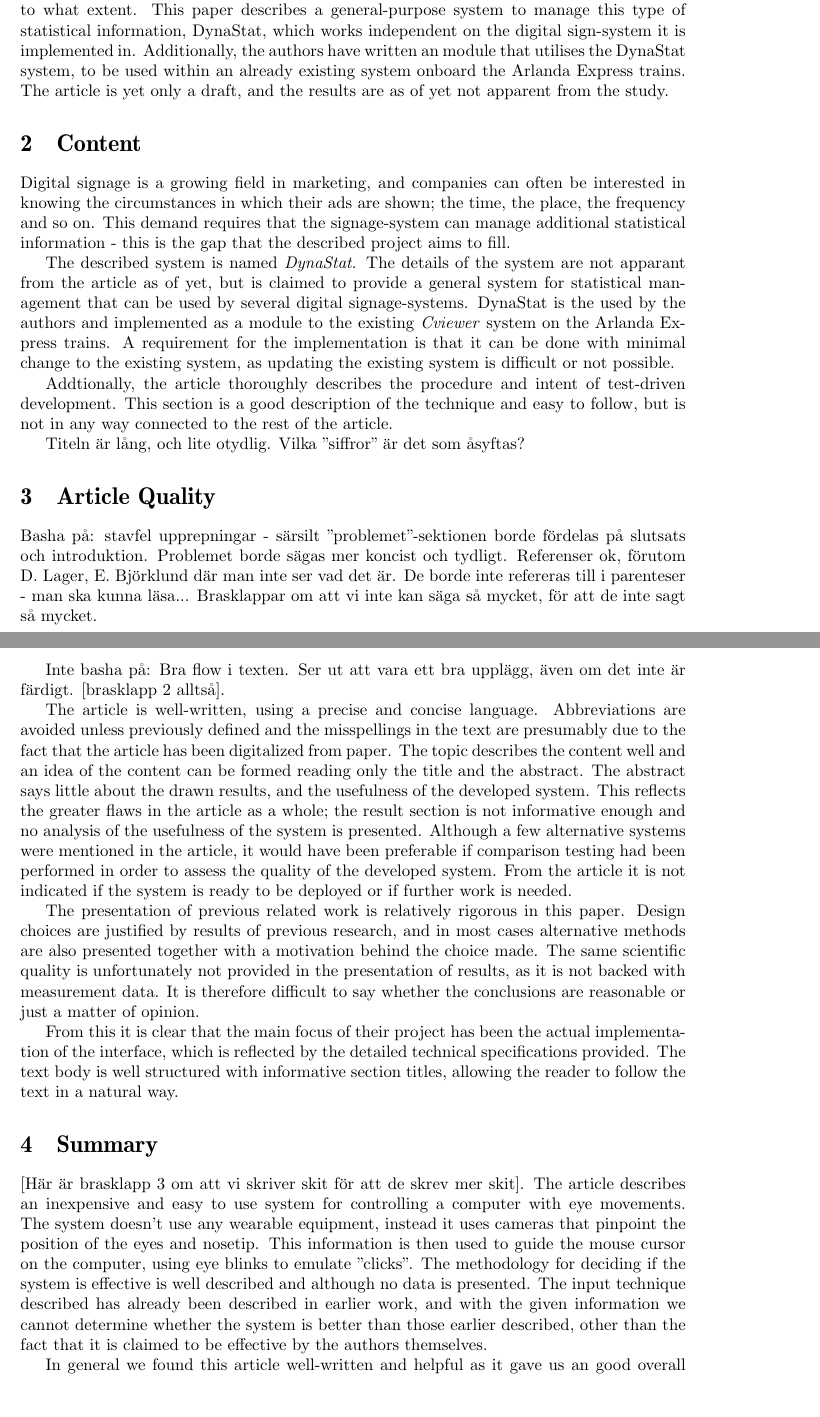
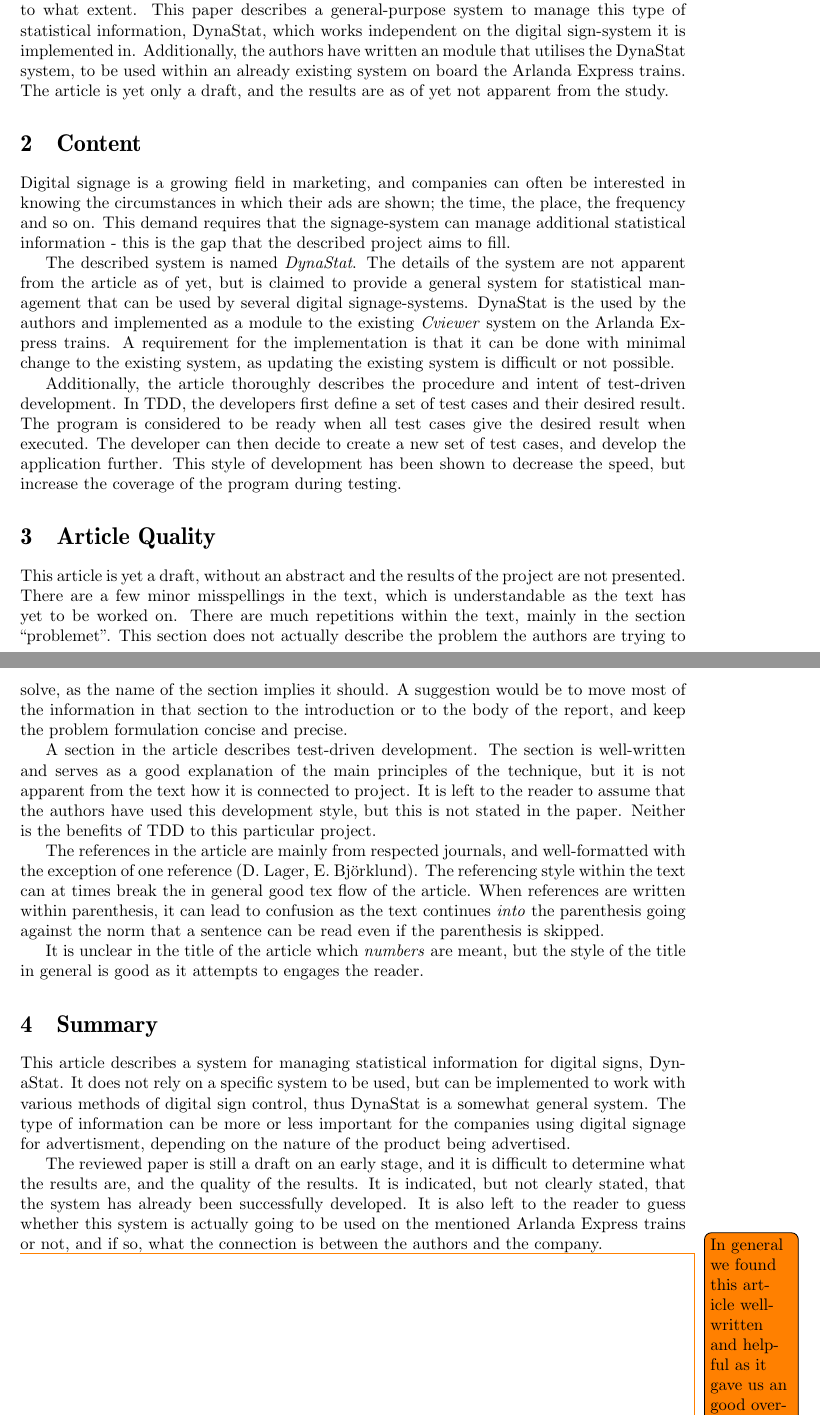
Before and after one commit to sharyari/uppsats, a LaTeX document (grupp7referat/group7review.tex): two parts of pages 1 and 2 of 2, joined at a grey line, cut so that both start at the same text, the shorter picture padded with empty space. Compiled offline with pdfLaTeX.

Commit message:
Wrote a summary.

```diff
--- a/grupp7referat/group7review.tex
+++ b/grupp7referat/group7review.tex
@@ -16,6 +16,7 @@
 \DeclareCaptionFormat{listing}{\colorbox{gray}{\parbox{\textwidth}{#1#2#3}}}
 \captionsetup[lstlisting]{format=listing,labelfont=white,textfont=white}
 
+\usepackage{todonotes}
 \usepackage{alltt}
 \usepackage{listings}
  \usepackage{aeguill}
@@ -122,43 +123,33 @@ escapeinside={\#*}{\^^M}
 
 \section{Abstract}
 
-The role of computers is increasing in society whereas the cost of digital screens is decreasing. This has led to digital signage to become a part of the everyday landscape in society. Some companies would not benefit, or cannot affoard, owning their own digital signs and instead rent display time from a supplier. In many cases, such companies are interested in knowing where and when their ads are shown, and if possible who is watching and to what extent. This paper describes a general-purpose system to manage this type of statistical information, DynaStat, which works independent on the digital sign-system it is implemented in. Additionally, the authors have written an module that utilises the DynaStat system, to be used within an already existing system onboard the Arlanda Express trains. The article is yet only a draft, and the results are as of yet not apparent from the study.
+The role of computers is increasing in society whereas the cost of digital screens is decreasing. This has led to digital signage to become a part of the everyday landscape in society. Some companies would not benefit, or cannot afford, owning their own digital signs and instead rent display time from a supplier. In many cases, such companies are interested in knowing where and when their ads are shown, and if possible who is watching and to what extent. This paper describes a general-purpose system to manage this type of statistical information, DynaStat, which works independent on the digital sign-system it is implemented in. Additionally, the authors have written an module that utilises the DynaStat system, to be used within an already existing system on board the Arlanda Express trains. The article is yet only a draft, and the results are as of yet not apparent from the study.
 
 \section{Content}
 Digital signage is a growing field in marketing, and companies can often be interested in knowing the circumstances in which their ads are shown; the time, the place, the frequency and so on. This demand requires that the signage-system can manage additional statistical information - this is the gap that the described project aims to fill.
 
-The described system is named \emph{DynaStat}. The details of the system are not apparant from the article as of yet, but is claimed to provide a general system for statistical management that can be used by several digital signage-systems. DynaStat is the used by the authors and implemented as a module to the existing \emph{Cviewer} system on the Arlanda Express trains. A requirement for the implementation is that it can be done with minimal change to the existing system, as updating the existing system is difficult or not possible.
+The described system is named \emph{DynaStat}. The details of the system are not apparent from the article as of yet, but is claimed to provide a general system for statistical management that can be used by several digital signage-systems. DynaStat is the used by the authors and implemented as a module to the existing \emph{Cviewer} system on the Arlanda Express trains. A requirement for the implementation is that it can be done with minimal change to the existing system, as updating the existing system is difficult or not possible.
 
-Addtionally, the article thoroughly describes the procedure and intent of test-driven development. This section is a good description of the technique and easy to follow, but is not in any way connected to the rest of the article.
-
-Titeln är lång, och lite otydlig. Vilka "siffror" är det som åsyftas?
+Additionally, the article thoroughly describes the procedure and intent of test-driven development. In TDD, the developers first define a set of test cases and their desired result. The program is considered to be ready when all test cases give the desired result when executed. The developer can then decide to create a new set of test cases, and develop the application further. This style of development has been shown to decrease the speed, but increase the coverage of the program during testing.
 
 
 \section{Article Quality}
-Basha på:
-stavfel
-upprepningar - särsilt "problemet"-sektionen borde fördelas på slutsats och introduktion. Problemet borde sägas mer koncist och tydligt.
-Referenser ok, förutom D. Lager, E. Björklund där man inte ser vad det är. De borde inte refereras till i parenteser - man ska kunna läsa...
-Brasklappar om att vi inte kan säga så mycket, för att de inte sagt så mycket.
+This article is yet a draft, without an abstract and the results of the project are not presented. There are a few minor misspellings in the text, which is understandable as the text has yet to be worked on. There are much repetitions within the text, mainly in the section ``problemet''. This section does not actually describe the problem the authors are trying to solve, as the name of the section implies it should. A suggestion would be to move most of the information in that section to the introduction or to the body of the report, and keep the problem formulation concise and precise.
 
+A section in the article describes test-driven development. The section is well-written and serves as a good explanation of the main principles of the technique, but it is not apparent from the text how it is connected to project. It is left to the reader to assume that the authors have used this development style, but this is not stated in the paper. Neither is the benefits of TDD to this particular project.
 
-Inte basha på:
-Bra flow i texten.
-Ser ut att vara ett bra upplägg, även om det inte är färdigt. [brasklapp 2 alltså].
+The references in the article are mainly from respected journals, and well-formatted with the exception of one reference (D. Lager, E. Björklund). The referencing style within the text can at times break the in general good tex flow of the article. When references are written within parenthesis, it can lead to confusion as the text continues \emph{into} the parenthesis going against the norm that a sentence can be read even if the parenthesis is skipped.
 
-The article is well-written, using a precise and concise language. Abbreviations are avoided unless previously defined and the misspellings in the text are presumably due to the fact that the article has been digitalized from paper. The topic describes the content well and an idea of the content can be formed reading only the title and the abstract. The abstract says little about the drawn results, and the usefulness of the developed system. This reflects the greater flaws in the article as a whole; the result section is not informative enough and no analysis of the usefulness of the system is presented. Although a few alternative systems were mentioned in the article, it would have been preferable if comparison testing had been performed in order to assess the quality of the developed system. From the article it is not indicated if the system is ready to be deployed or if further work is needed.
-
-The presentation of previous related work is relatively rigorous in this paper. Design choices are justified by results of previous research, and in most cases alternative methods are also presented together with a motivation behind the choice made. The same scientific quality is unfortunately not provided in the presentation of results, as it is not backed with measurement data. It is therefore difficult to say whether the conclusions are reasonable or just a matter of opinion.
-
-
-From this it is clear that the main focus of their project has been the actual implementation of the interface, which is reflected by the detailed technical specifications provided. The text body is well structured with informative section titles, allowing the reader to follow the text in a natural way.
+It is unclear in the title of the article which \emph{numbers} are meant, but the style of the title in general is good as it attempts to engages the reader.
 
 
 \section{Summary}
-[Här är brasklapp 3 om att vi skriver skit för att de skrev mer skit].
-The article describes an inexpensive and easy to use system for controlling a computer with eye movements. The system doesn't use any wearable equipment, instead it uses cameras that pinpoint the position of the eyes and nosetip. This information is then used to guide the mouse cursor on the computer, using eye blinks to emulate "clicks". The methodology for deciding if the system is effective is well described and although no data is presented. The input technique described has already been described in earlier work, and with the given information we cannot determine whether the system is better than those earlier described, other than the fact that it is claimed to be effective by the authors themselves.
+This article describes a system for managing statistical information for digital signs, DynaStat. It does not rely on a specific system to be used, but can be implemented to work with various methods of digital sign control, thus DynaStat is a somewhat general system. The type of information can be more or less important for the companies using digital signage for advertisment, depending on the nature of the product being advertised.
 
-In general we found this article well-written and helpful as it gave us an good overall understanding of recent research on this subject, and several references to other articles that might be of interest. We believe this article could be of interest to others interested in the topic of facial-feature based interfaces, and we would recommend the interested reader to read at least the introduction section for references and ideas.
+The reviewed paper is still a draft on an early stage, and it is difficult to determine what the results are, and the quality of the results. It is indicated, but not clearly stated, that the system has already been successfully developed. It is also left to the reader to guess whether this system is actually going to be used on the mentioned Arlanda Express trains or not, and if so, what the connection is between the authors and the company.
+
+
+\todo{In general we found this article well-written and helpful as it gave us an good overall understanding of recent research on this subject, and several references to other articles that might be of interest. We believe this article could be of interest to others interested in the topic of facial-feature based interfaces, and we would recommend the interested reader to read at least the introduction section for references and ideas.}
 
 
 \end{document}
```
Also changed, not shown: plansch/uu.png (added), 2 other files.
